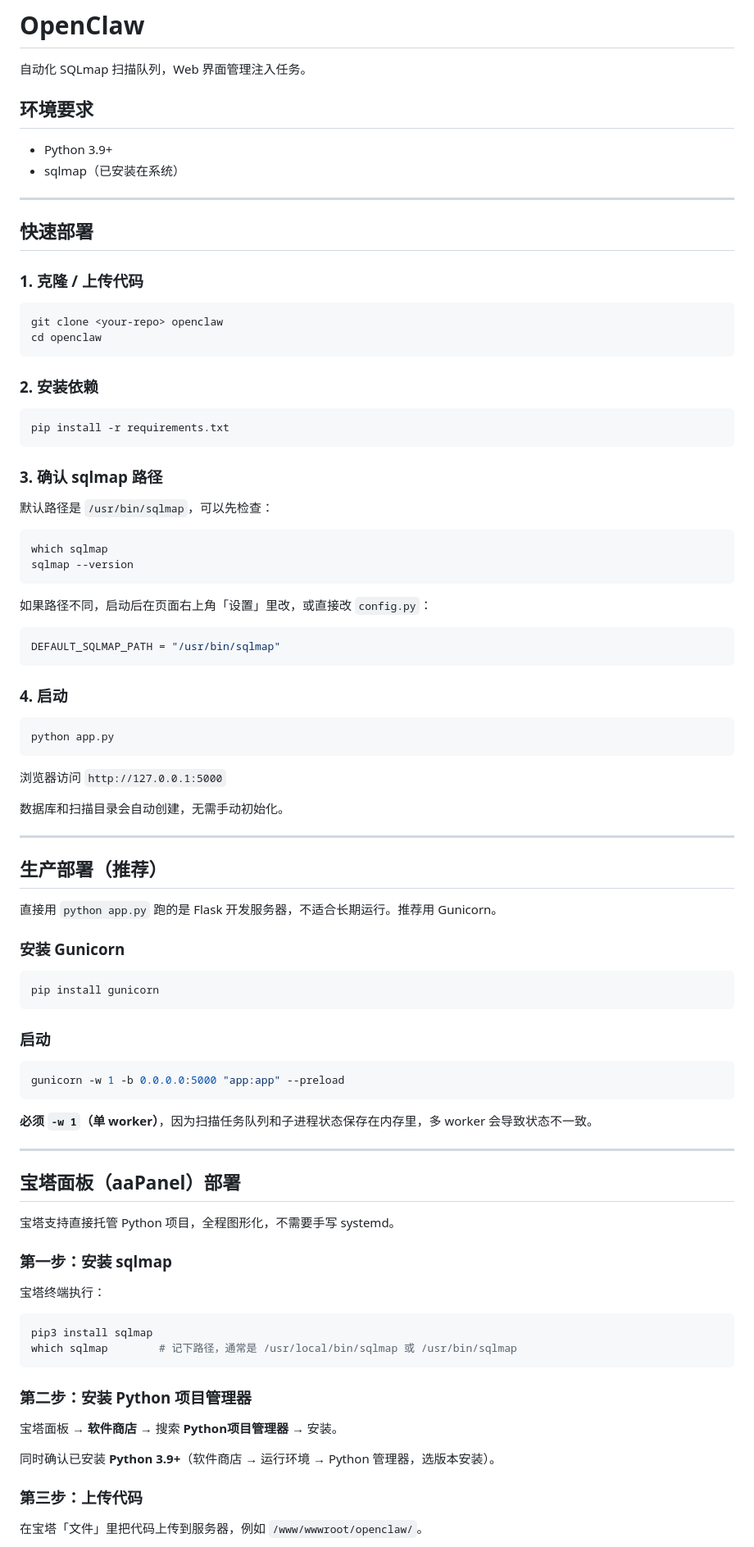
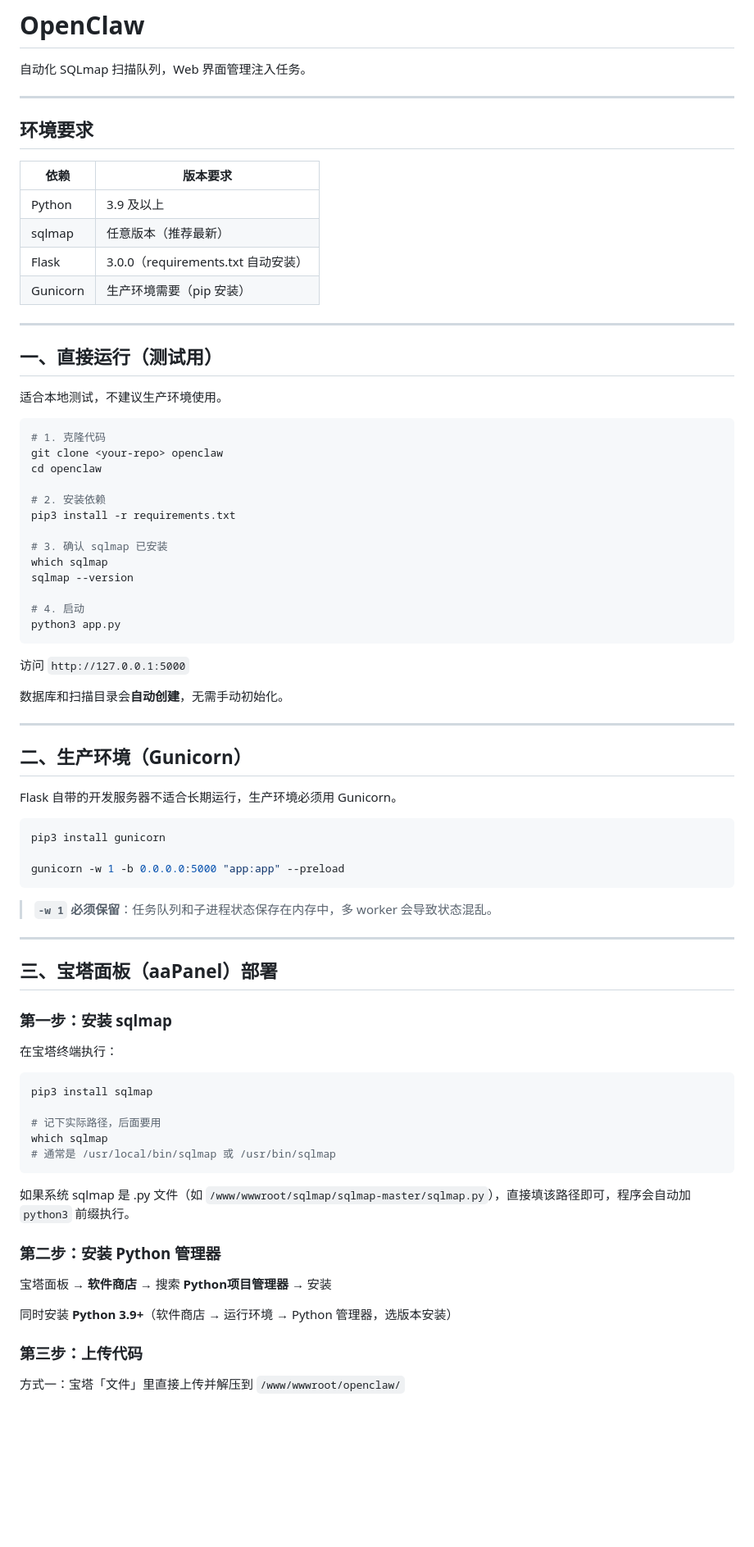
Before and after one commit to longlivepakistan999/openclaw, a Markdown page: README.md, the part around one of its changes. Shown at 82% size. GitHub-like rendering; blank space fills up the shorter version.

````diff
--- a/README.md
+++ b/README.md
@@ -2,95 +2,82 @@
 
 自动化 SQLmap 扫描队列，Web 界面管理注入任务。
 
+---
+
 ## 环境要求
 
-- Python 3.9+
-- sqlmap（已安装在系统）
+| 依赖 | 版本要求 |
+|------|----------|
+| Python | 3.9 及以上 |
+| sqlmap | 任意版本（推荐最新） |
+| Flask | 3.0.0（requirements.txt 自动安装） |
+| Gunicorn | 生产环境需要（pip 安装） |
 
 ---
 
-## 快速部署
+## 一、直接运行（测试用）
 
-### 1. 克隆 / 上传代码
+适合本地测试，不建议生产环境使用。
 
 ```bash
+# 1. 克隆代码
 git clone <your-repo> openclaw
 cd openclaw
+
+# 2. 安装依赖
+pip3 install -r requirements.txt
+
+# 3. 确认 sqlmap 已安装
+which sqlmap
+sqlmap --version
+
+# 4. 启动
+python3 app.py
 ```
 
-### 2. 安装依赖
+访问 `http://127.0.0.1:5000`
 
-```bash
-pip install -r requirements.txt
-```
-
-### 3. 确认 sqlmap 路径
-
-默认路径是 `/usr/bin/sqlmap`，可以先检查：
-
-```bash
-which sqlmap
-sqlmap --version
-```
-
-如果路径不同，启动后在页面右上角「设置」里改，或直接改 `config.py`：
-
-```python
-DEFAULT_SQLMAP_PATH = "/usr/bin/sqlmap"
-```
-
-### 4. 启动
-
-```bash
-python app.py
-```
-
-浏览器访问 `http://127.0.0.1:5000`
-
-数据库和扫描目录会自动创建，无需手动初始化。
+数据库和扫描目录会**自动创建**，无需手动初始化。
 
 ---
 
-## 生产部署（推荐）
+## 二、生产环境（Gunicorn）
 
-直接用 `python app.py` 跑的是 Flask 开发服务器，不适合长期运行。推荐用 Gunicorn。
-
-### 安装 Gunicorn
+Flask 自带的开发服务器不适合长期运行，生产环境必须用 Gunicorn。
 
 ```bash
-pip install gunicorn
-```
+pip3 install gunicorn
 
-### 启动
-
-```bash
 gunicorn -w 1 -b 0.0.0.0:5000 "app:app" --preload
 ```
 
-**必须 `-w 1`（单 worker）**，因为扫描任务队列和子进程状态保存在内存里，多 worker 会导致状态不一致。
+> **`-w 1` 必须保留**：任务队列和子进程状态保存在内存中，多 worker 会导致状态混乱。
 
 ---
 
-## 宝塔面板（aaPanel）部署
-
-宝塔支持直接托管 Python 项目，全程图形化，不需要手写 systemd。
+## 三、宝塔面板（aaPanel）部署
 
 ### 第一步：安装 sqlmap
 
-宝塔终端执行：
+在宝塔终端执行：
 
 ```bash
 pip3 install sqlmap
-which sqlmap        # 记下路径，通常是 /usr/local/bin/sqlmap 或 /usr/bin/sqlmap
+
+# 记下实际路径，后面要用
+which sqlmap
+# 通常是 /usr/local/bin/sqlmap 或 /usr/bin/sqlmap
 ```
 
-### 第二步：安装 Python 项目管理器
+如果系统 sqlmap 是 .py 文件（如 `/www/wwwroot/sqlmap/sqlmap-master/sqlmap.py`），直接填该路径即可，程序会自动加 `python3` 前缀执行。
 
-宝塔面板 → **软件商店** → 搜索 **Python项目管理器** → 安装。
+### 第二步：安装 Python 管理器
 
-同时确认已安装 **Python 3.9+**（软件商店 → 运行环境 → Python 管理器，选版本安装）。
+宝塔面板 → **软件商店** → 搜索 **Python项目管理器** → 安装
+
+同时安装 **Python 3.9+**（软件商店 → 运行环境 → Python 管理器，选版本安装）
 
 ### 第三步：上传代码
 
-在宝塔「文件」里把代码上传到服务器，例如 `/www/wwwroot/openclaw/`。
+方式一：宝塔「文件」里直接上传并解压到 `/www/wwwroot/openclaw/`
 
````
Also changed, not shown: other parts of README.md (+83 -125 lines).
